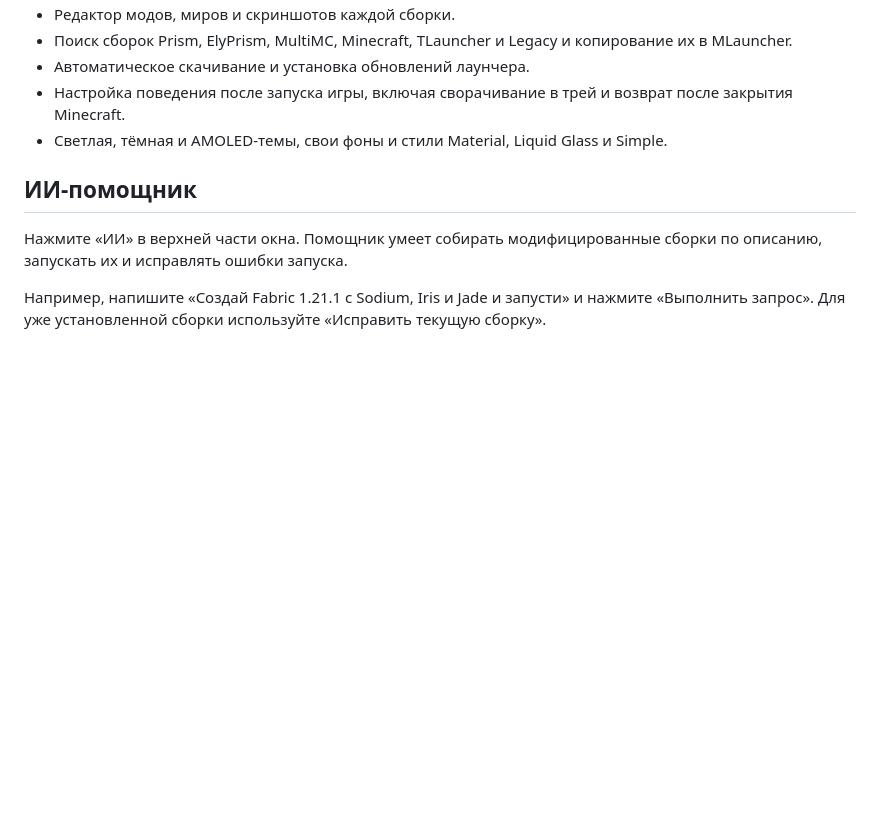
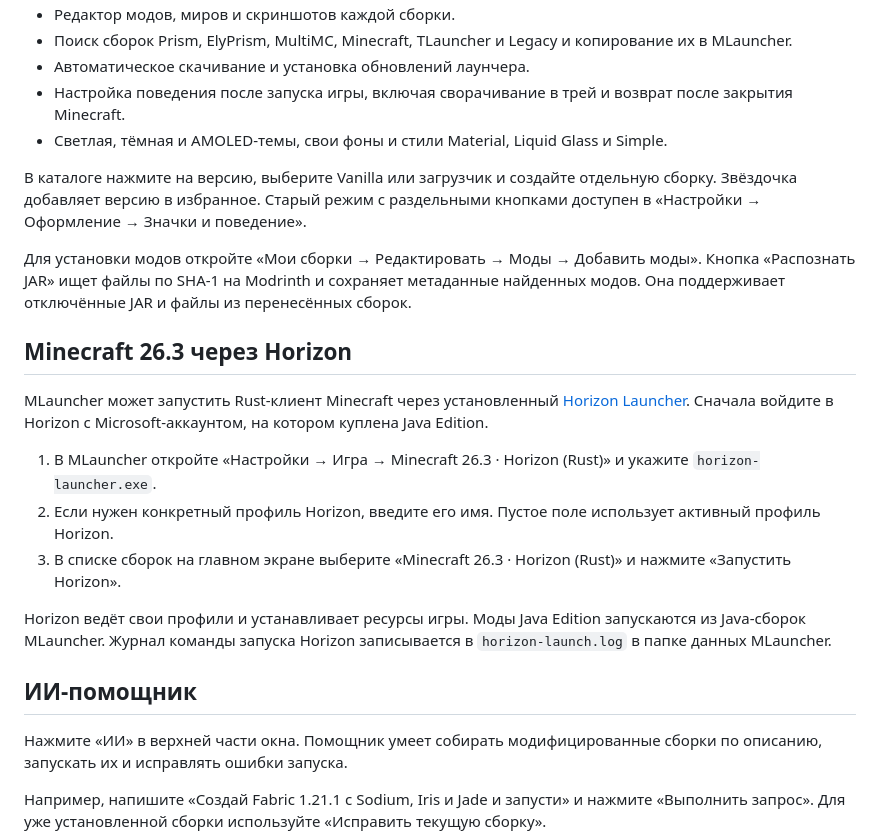
Before and after one commit to MixiYT/MLauncher, a Markdown page: README.md, the part around the change. Rendered like a GitHub page; blank space fills up the shorter version.

Commit message:
Release MLauncher 0.3.14 with build icons and catalog improvements

```diff
--- a/README.md
+++ b/README.md
@@ -23,6 +23,20 @@
 - Автоматическое скачивание и установка обновлений лаунчера.
 - Настройка поведения после запуска игры, включая сворачивание в трей и возврат после закрытия Minecraft.
 - Светлая, тёмная и AMOLED-темы, свои фоны и стили Material, Liquid Glass и Simple.
+
+В каталоге нажмите на версию, выберите Vanilla или загрузчик и создайте отдельную сборку. Звёздочка добавляет версию в избранное. Старый режим с раздельными кнопками доступен в «Настройки → Оформление → Значки и поведение».
+
+Для установки модов откройте «Мои сборки → Редактировать → Моды → Добавить моды». Кнопка «Распознать JAR» ищет файлы по SHA-1 на Modrinth и сохраняет метаданные найденных модов. Она поддерживает отключённые JAR и файлы из перенесённых сборок.
+
+## Minecraft 26.3 через Horizon
+
+MLauncher может запустить Rust-клиент Minecraft через установленный [Horizon Launcher](https://playhorizon.dev/). Сначала войдите в Horizon с Microsoft-аккаунтом, на котором куплена Java Edition.
+
+1. В MLauncher откройте «Настройки → Игра → Minecraft 26.3 · Horizon (Rust)» и укажите `horizon-launcher.exe`.
+2. Если нужен конкретный профиль Horizon, введите его имя. Пустое поле использует активный профиль Horizon.
+3. В списке сборок на главном экране выберите «Minecraft 26.3 · Horizon (Rust)» и нажмите «Запустить Horizon».
+
+Horizon ведёт свои профили и устанавливает ресурсы игры. Моды Java Edition запускаются из Java-сборок MLauncher. Журнал команды запуска Horizon записывается в `horizon-launch.log` в папке данных MLauncher.
 
 ## ИИ-помощник
 
```
Also changed, not shown: assets/loaders/fabric.png (added), assets/loaders/forge.png (added), assets/loaders/neoforge.png (added), assets/loaders/quilt.png (added), 15 other files.
